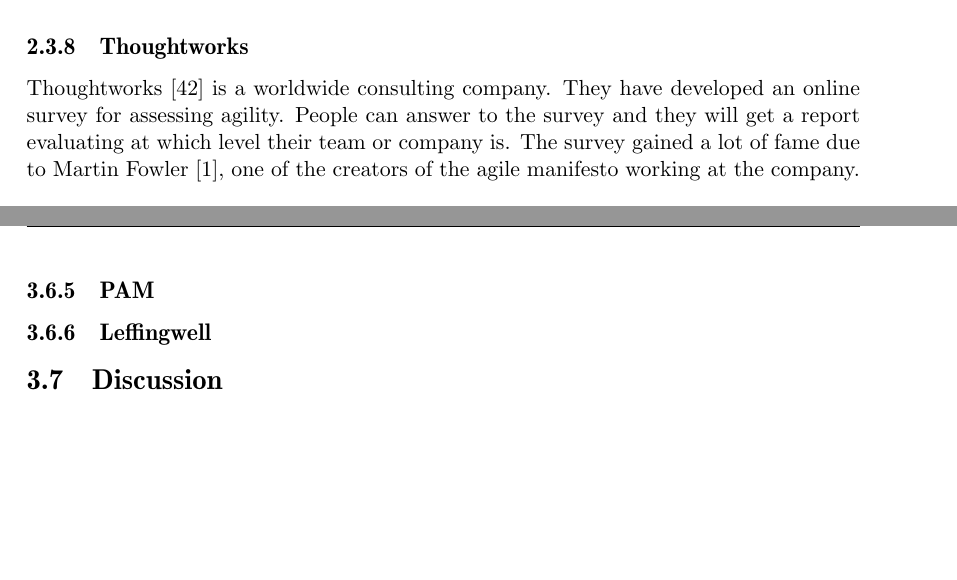
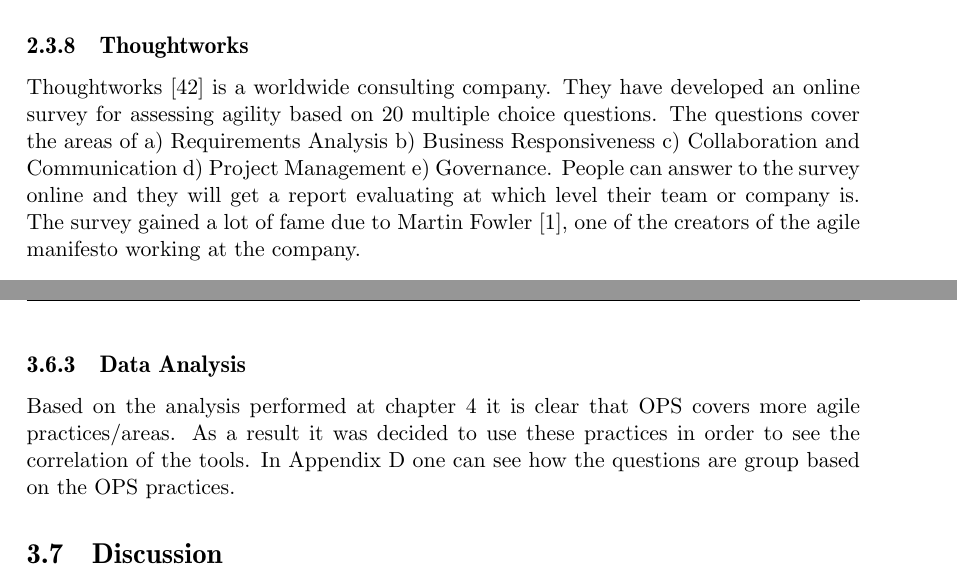
Before and after one commit to konstantinos-chronis/master-thesis, a LaTeX thesis (main.tex, which reads include/case_study/caseStudy.tex, include/relatedwork/relatedwork.tex): two parts of pages 22 and 41 of 89, joined at a grey line, cut so that both start at the same text. Compiled offline with pdfLaTeX.

Commit message:
Minor changes

```diff
--- a/include/case_study/caseStudy.tex
+++ b/include/case_study/caseStudy.tex
@@ -556,10 +559,7 @@
 \end{table}
 
 \subsection{Data Analysis}
+Based on the analysis performed at chapter~\ref{ch:tools_completness} it is clear that OPS covers more agile practices/areas. As a result it was decided to use these practices in order to see the correlation of the tools. In Appendix~\ref{ch:mapping} one can see how the questions are group based on the OPS practices.
 
 
-\subsection{OPS}
-Figure~\ref{objectives_principles_strategies}
-\subsection{PAM}
-\subsection{Leffingwell}
 \section{Discussion}
--- a/include/relatedwork/relatedwork.tex
+++ b/include/relatedwork/relatedwork.tex
@@ -299,7 +299,15 @@
 \end{table}
 
 \subsection{Thoughtworks} %Measures current level of agility
-Thoughtworks \cite{thoughtworks} is a worldwide consulting company. They have developed an online survey for assessing agility. People can answer to the survey and they will get a report evaluating at which level their team or company is. The survey gained a lot of fame due to Martin Fowler \cite{martin_fowler}, one of the creators of the agile manifesto working at the company.
+Thoughtworks \cite{thoughtworks} is a worldwide consulting company. They have developed an online survey for assessing agility based on 20 multiple choice questions. The questions cover the areas of
+\begin{inparaenum} [a\upshape)]
+	\item Requirements Analysis
+	\item Business Responsiveness
+	\item Collaboration and Communication
+	\item Project Management
+	\item Governance.
+\end{inparaenum}
+People can answer to the survey online and they will get a report evaluating at which level their team or company is. The survey gained a lot of fame due to Martin Fowler \cite{martin_fowler}, one of the creators of the agile manifesto working at the company.
 
 \subsection{42-Point Test}
 \citet{42points} createad a simple 42-question survey based on a similar one from Nokia \cite{nokia}, in order to allow to Scrum/XP teams to easily see to what extent they follow various agile practices.
```
Also changed, not shown: include/appendix/mapping.tex (+1 -1 lines), include/toolsCompletness.tex (+1 -0 lines), include/case_study/caseStudy.tex (17 more changed lines), include/relatedwork/relatedwork.tex (2 more changed lines).
